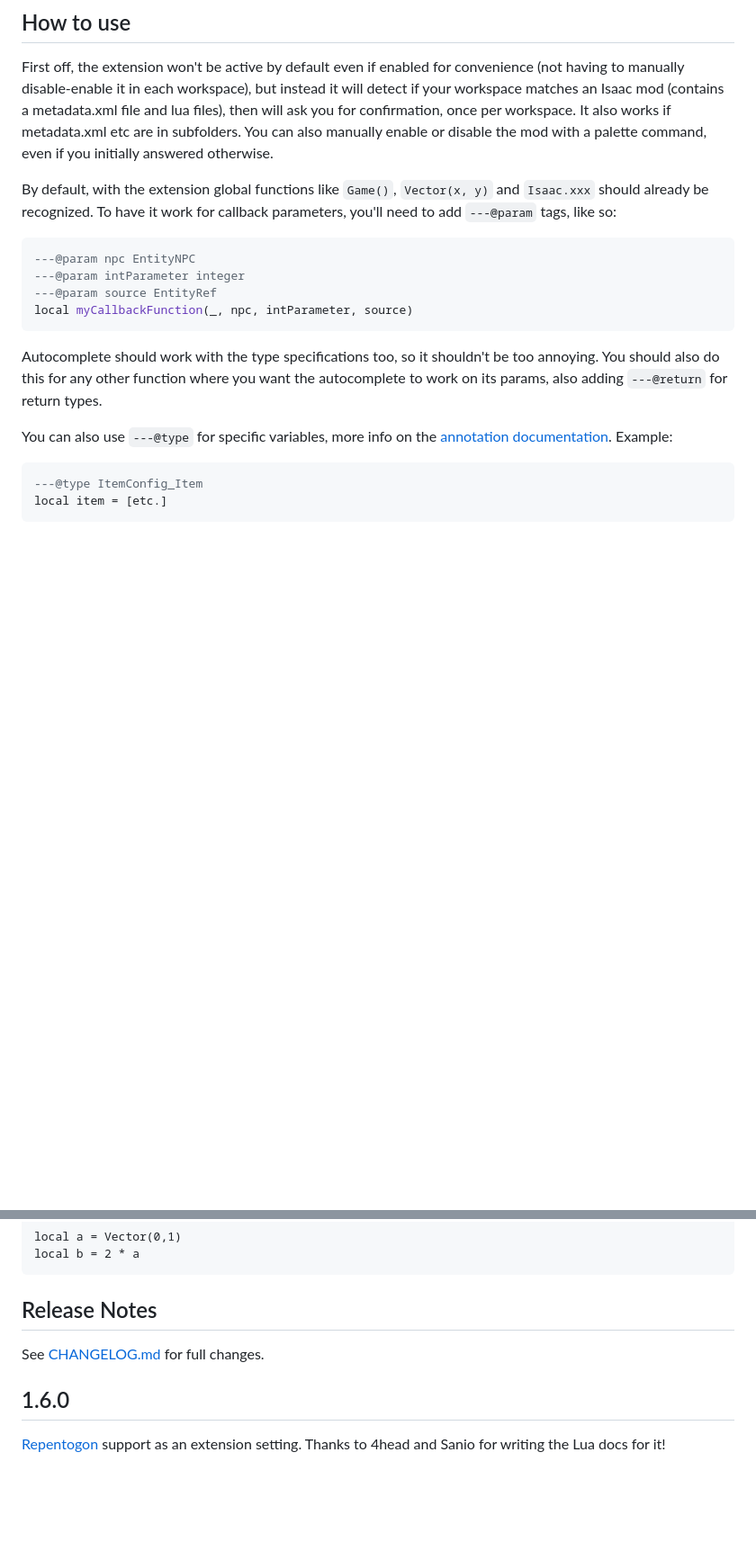
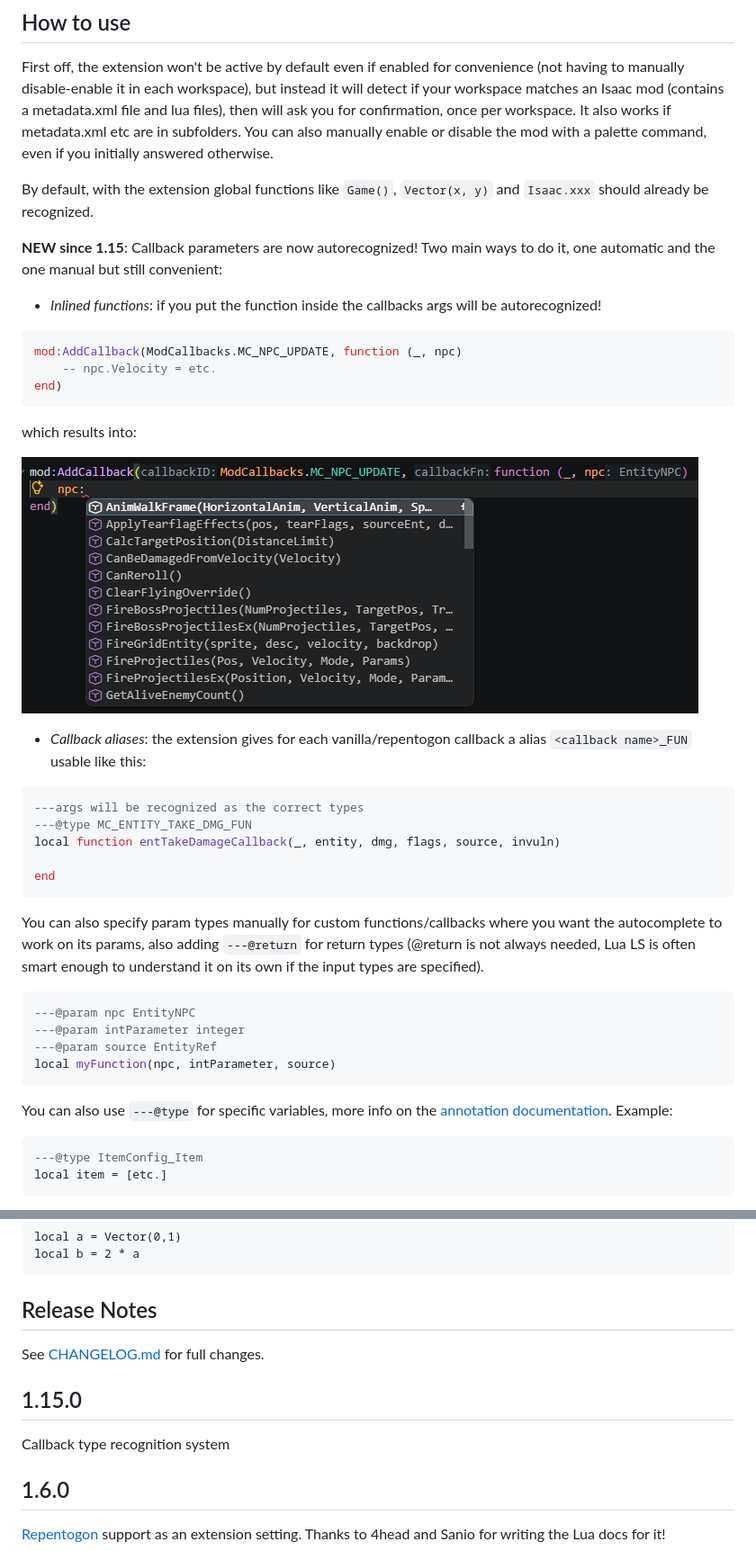
Before and after one commit to filloax/isaac-lua-api-vscode, a Markdown page: README.md, 2 parts joined by grey strips. Shown at 90% size. Drawn GitHub-style; pictures changed too: readme/callback-autocomplete.png (added); blank space fills up the shorter version.

Commit message:
changelog & readme

````diff
--- a/README.md
+++ b/README.md
@@ -20,18 +20,42 @@ This extension is based on the [isaac-api-autocomplete-lua](https://github.com/f
 
 First off, the extension won't be active by default even if enabled for convenience (not having to manually disable-enable it in each workspace), but instead it will detect if your workspace matches an Isaac mod (contains a metadata.xml file and lua files), then will ask you for confirmation, once per workspace. It also works if metadata.xml etc are in subfolders. You can also manually enable or disable the mod with a palette command, even if you initially answered otherwise.
 
-By default, with the extension global functions like `Game()`, `Vector(x, y)` and `Isaac.xxx` should already be recognized. To have it work for callback parameters, you'll need to add `---@param` tags, like so:
+By default, with the extension global functions like `Game()`, `Vector(x, y)` and `Isaac.xxx` should already be recognized.
+
+**NEW since 1.15**: Callback parameters are now autorecognized! Two main ways to do it, one automatic and the one manual but still convenient:
+
+- *Inlined functions*: if you put the function inside the callbacks args will be autorecognized!
+```Lua
+mod:AddCallback(ModCallbacks.MC_NPC_UPDATE, function (_, npc)
+    -- npc.Velocity = etc.
+end)
+```
+
+which results into:
+
+![above codeblock with autocomplete showing](readme/callback-autocomplete.png)
+
+- *Callback aliases*: the extension gives for each vanilla/repentogon callback a alias `<callback name>_FUN` usable like this:
+
+```Lua
+---args will be recognized as the correct types
+---@type MC_ENTITY_TAKE_DMG_FUN
+local function entTakeDamageCallback(_, entity, dmg, flags, source, invuln)
+
+end
+```
+
+You can also specify param types manually for custom functions/callbacks where you want the autocomplete to work on its params, also adding `---@return` for return types
+(@return is not always needed, Lua LS is often smart enough to understand it on its own if the input types are specified).
 
 ```Lua
 ---@param npc EntityNPC
 ---@param intParameter integer
 ---@param source EntityRef
-local myCallbackFunction(_, npc, intParameter, source)
+local myFunction(npc, intParameter, source)
 ```
 
-Autocomplete should work with the type specifications too, so it shouldn't be too annoying. You should also do this for any other function where you want the autocomplete to work on its params, also adding `---@return` for return types.
-
-You can also use `---@type` for specific variables, more info on the [annotation documentation](https://github.com/sumneko/lua-language-server/wiki/EmmyLua-Annotations). Example:
+You can also use `---@type` for specific variables, more info on the [annotation documentation](https://luals.github.io/wiki/annotations/). Example:
 
 ```Lua
 ---@type ItemConfig_Item
@@ -67,6 +91,10 @@ local b = 2 * a
 
 See [CHANGELOG.md](CHANGELOG.md) for full changes.
 
+## 1.15.0
+
+Callback type recognition system
+
 ## 1.6.0
 
 [Repentogon](https://repentogon.com/) support as an extension setting. Thanks to 4head and Sanio for writing the Lua docs for it!
````
Also changed, not shown: CHANGELOG.md (+4 -0 lines).
